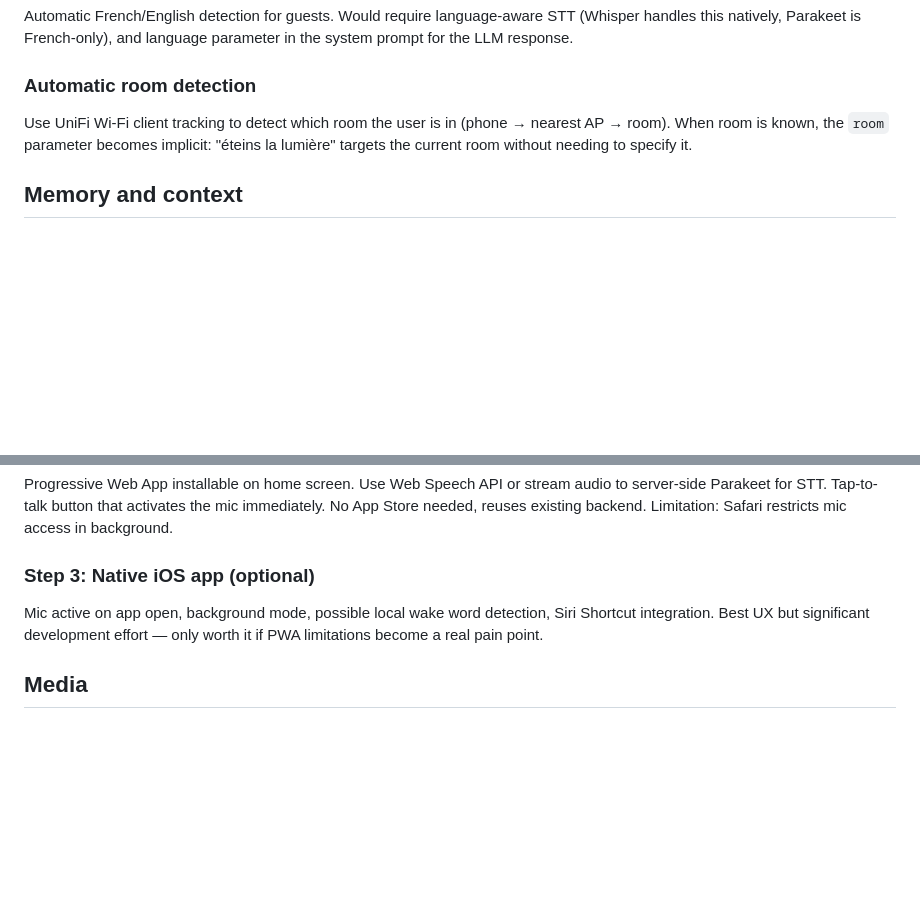
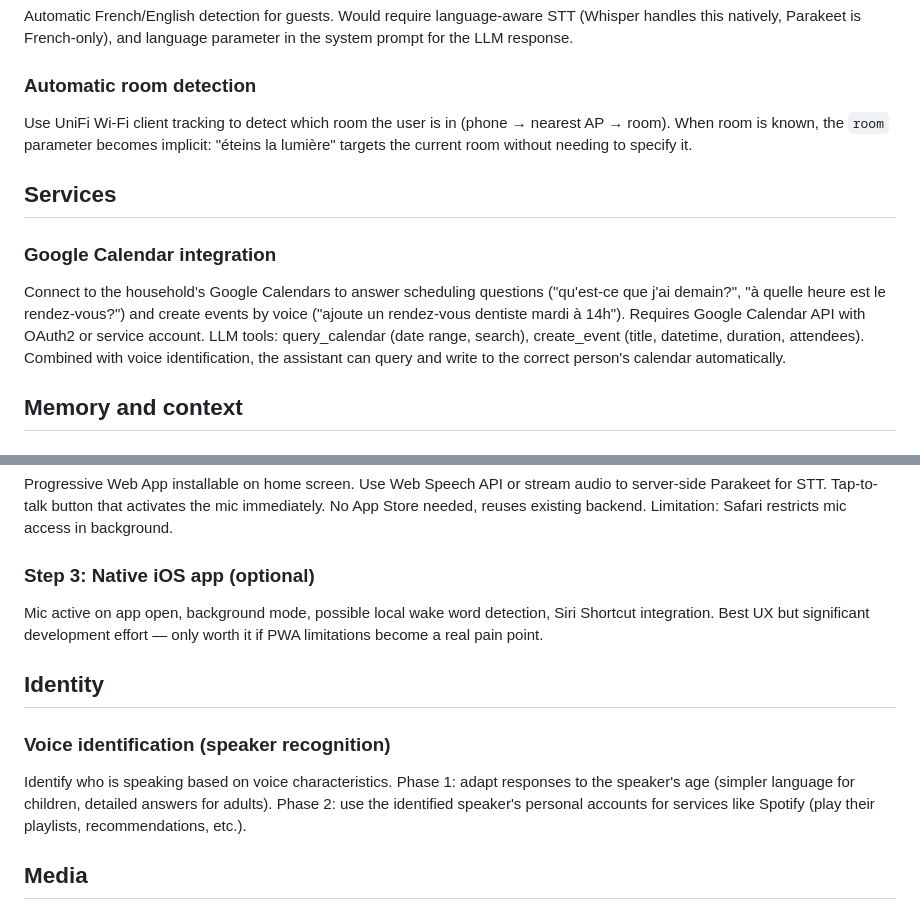
Before and after one commit to isc/voice-assistant, a Markdown page: ROADMAP.md, 2 parts joined by grey strips. Rendered like a GitHub page; blank space fills up the shorter version.

Commit message:
Add voice identification and Google Calendar to roadmap
Co-Authored-By: Claude Opus 4.6 <noreply@anthropic.com>

```diff
--- a/ROADMAP.md
+++ b/ROADMAP.md
@@ -35,6 +35,11 @@ Automatic French/English detection for guests. Would require language-aware STT
 ### Automatic room detection
 Use UniFi Wi-Fi client tracking to detect which room the user is in (phone → nearest AP → room). When room is known, the `room` parameter becomes implicit: "éteins la lumière" targets the current room without needing to specify it.
 
+## Services
+
+### Google Calendar integration
+Connect to the household's Google Calendars to answer scheduling questions ("qu'est-ce que j'ai demain?", "à quelle heure est le rendez-vous?") and create events by voice ("ajoute un rendez-vous dentiste mardi à 14h"). Requires Google Calendar API with OAuth2 or service account. LLM tools: query_calendar (date range, search), create_event (title, datetime, duration, attendees). Combined with voice identification, the assistant can query and write to the correct person's calendar automatically.
+
 ## Memory and context
 
 ### Family profile (static knowledge)
@@ -59,6 +64,11 @@ Progressive Web App installable on home screen. Use Web Speech API or stream aud
 ### Step 3: Native iOS app (optional)
 Mic active on app open, background mode, possible local wake word detection, Siri Shortcut integration. Best UX but significant development effort — only worth it if PWA limitations become a real pain point.
 
+## Identity
+
+### Voice identification (speaker recognition)
+Identify who is speaking based on voice characteristics. Phase 1: adapt responses to the speaker's age (simpler language for children, detailed answers for adults). Phase 2: use the identified speaker's personal accounts for services like Spotify (play their playlists, recommendations, etc.).
+
 ## Media
 
 ### Spotify voice control
```
